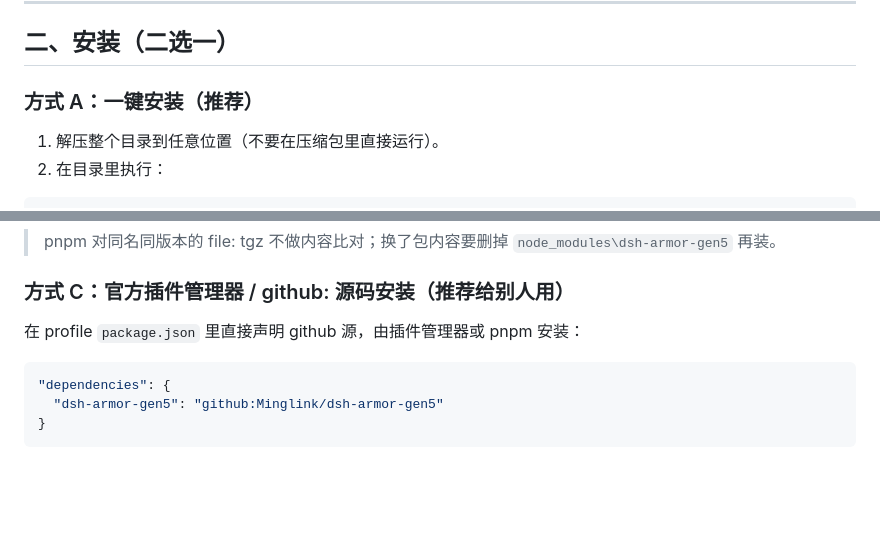
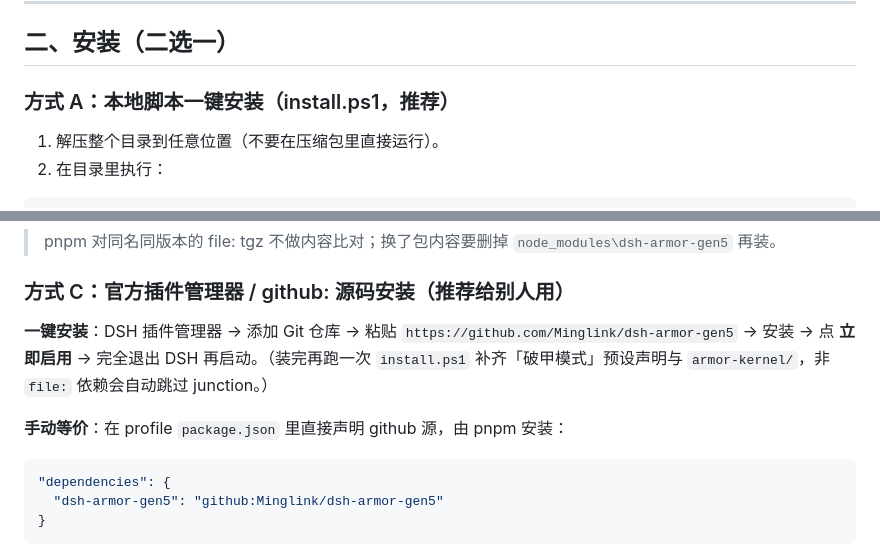
Before and after one commit to Minglink/dsh-armor-gen5, a Markdown page: INSTALL.md, 2 parts joined by grey strips. Drawn GitHub-style; blank space fills up the shorter version.

````diff
--- a/INSTALL.md
+++ b/INSTALL.md
@@ -31,7 +31,7 @@ README.md / CHANGELOG.md / HARNESS_PLUGIN.md
 
 ## 二、安装（二选一）
 
-### 方式 A：一键安装（推荐）
+### 方式 A：本地脚本一键安装（install.ps1，推荐）
 
 1. 解压整个目录到任意位置（不要在压缩包里直接运行）。
 2. 在目录里执行：
@@ -74,7 +74,9 @@ node $pnpm install --no-frozen-lockfile
 
 ### 方式 C：官方插件管理器 / github: 源码安装（推荐给别人用）
 
-在 profile `package.json` 里直接声明 github 源，由插件管理器或 pnpm 安装：
+**一键安装**：DSH 插件管理器 → 添加 Git 仓库 → 粘贴 `https://github.com/Minglink/dsh-armor-gen5` → 安装 → 点 **立即启用** → 完全退出 DSH 再启动。（装完再跑一次 `install.ps1` 补齐「破甲模式」预设声明与 `armor-kernel/`，非 `file:` 依赖会自动跳过 junction。）
+
+**手动等价**：在 profile `package.json` 里直接声明 github 源，由 pnpm 安装：
 
 ```json
 "dependencies": {
````
Also changed, not shown: README.md (+17 -5 lines), assets/05-official-install.png (added).
